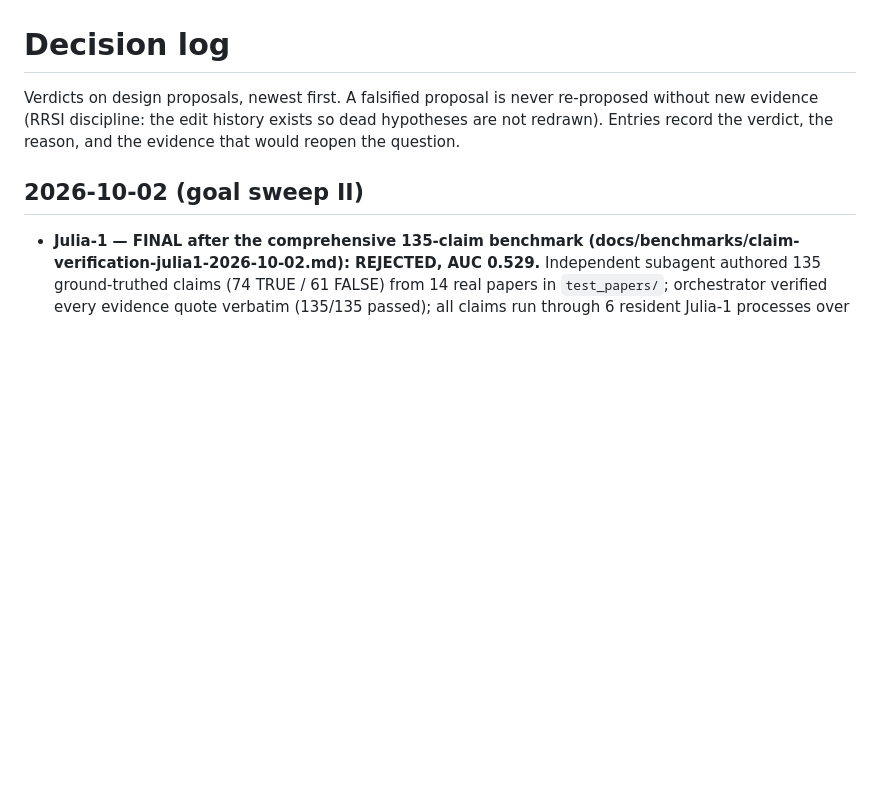
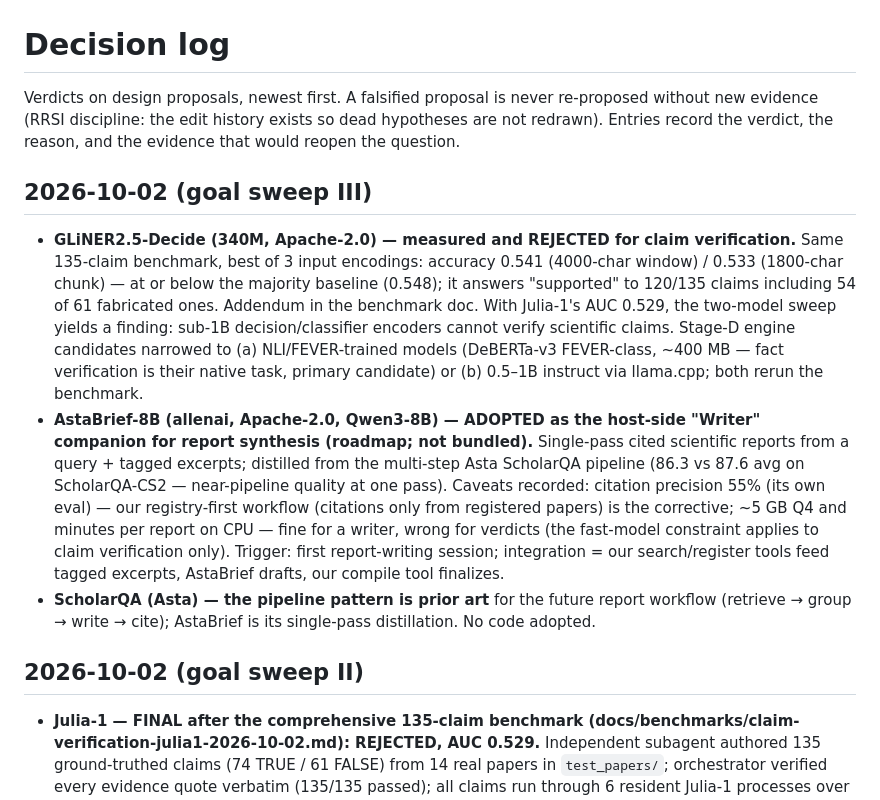
Before and after one commit to MahmoudUwk/Uktub-scholar, a Markdown page: docs/DECISIONS.md, the part around the change. Rendered like a GitHub page; blank space fills up the shorter version.

Commit message:
docs: GLiNER2.5-Decide measured (accuracy 0.541/0.533, majority baseline 0.548 — rejected); AstaBrief-8B adopted as host-side report-writer companion; Stage-D narrowed to NLI/FEVER or small instruct

```diff
--- a/docs/DECISIONS.md
+++ b/docs/DECISIONS.md
@@ -4,6 +4,33 @@ Verdicts on design proposals, newest first. A falsified proposal is never
 re-proposed without new evidence (RRSI discipline: the edit history exists so
 dead hypotheses are not redrawn). Entries record the verdict, the reason, and
 the evidence that would reopen the question.
+
+## 2026-10-02 (goal sweep III)
+
+- **GLiNER2.5-Decide (340M, Apache-2.0) — measured and REJECTED for claim
+  verification.** Same 135-claim benchmark, best of 3 input encodings:
+  accuracy 0.541 (4000-char window) / 0.533 (1800-char chunk) — at or below
+  the majority baseline (0.548); it answers "supported" to 120/135 claims
+  including 54 of 61 fabricated ones. Addendum in the benchmark doc. With
+  Julia-1's AUC 0.529, the two-model sweep yields a finding: sub-1B
+  decision/classifier encoders cannot verify scientific claims. Stage-D
+  engine candidates narrowed to (a) NLI/FEVER-trained models (DeBERTa-v3
+  FEVER-class, ~400 MB — fact verification is their native task, primary
+  candidate) or (b) 0.5–1B instruct via llama.cpp; both rerun the benchmark.
+- **AstaBrief-8B (allenai, Apache-2.0, Qwen3-8B) — ADOPTED as the
+  host-side "Writer" companion for report synthesis (roadmap; not bundled).**
+  Single-pass cited scientific reports from a query + tagged excerpts;
+  distilled from the multi-step Asta ScholarQA pipeline (86.3 vs 87.6 avg on
+  ScholarQA-CS2 — near-pipeline quality at one pass). Caveats recorded:
+  citation precision 55% (its own eval) — our registry-first workflow
+  (citations only from registered papers) is the corrective; ~5 GB Q4 and
+  minutes per report on CPU — fine for a writer, wrong for verdicts (the
+  fast-model constraint applies to claim verification only). Trigger: first
+  report-writing session; integration = our search/register tools feed
+  tagged excerpts, AstaBrief drafts, our compile tool finalizes.
+- **ScholarQA (Asta) — the pipeline pattern is prior art** for the future
+  report workflow (retrieve → group → write → cite); AstaBrief is its
+  single-pass distillation. No code adopted.
 
 ## 2026-10-02 (goal sweep II)
 
```
Also changed, not shown: docs/BACKLOG.md (+17 -4 lines), docs/benchmarks/claim-verification-julia1-2026-10-02.md (+23 -0 lines).
